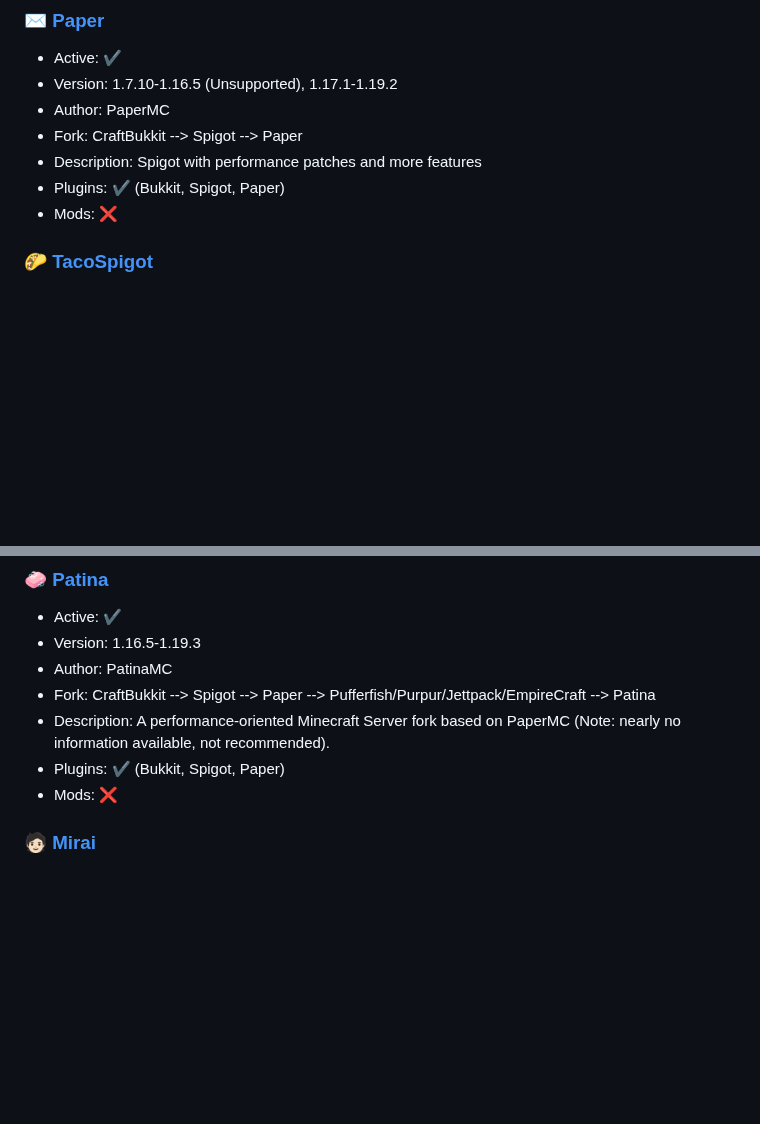
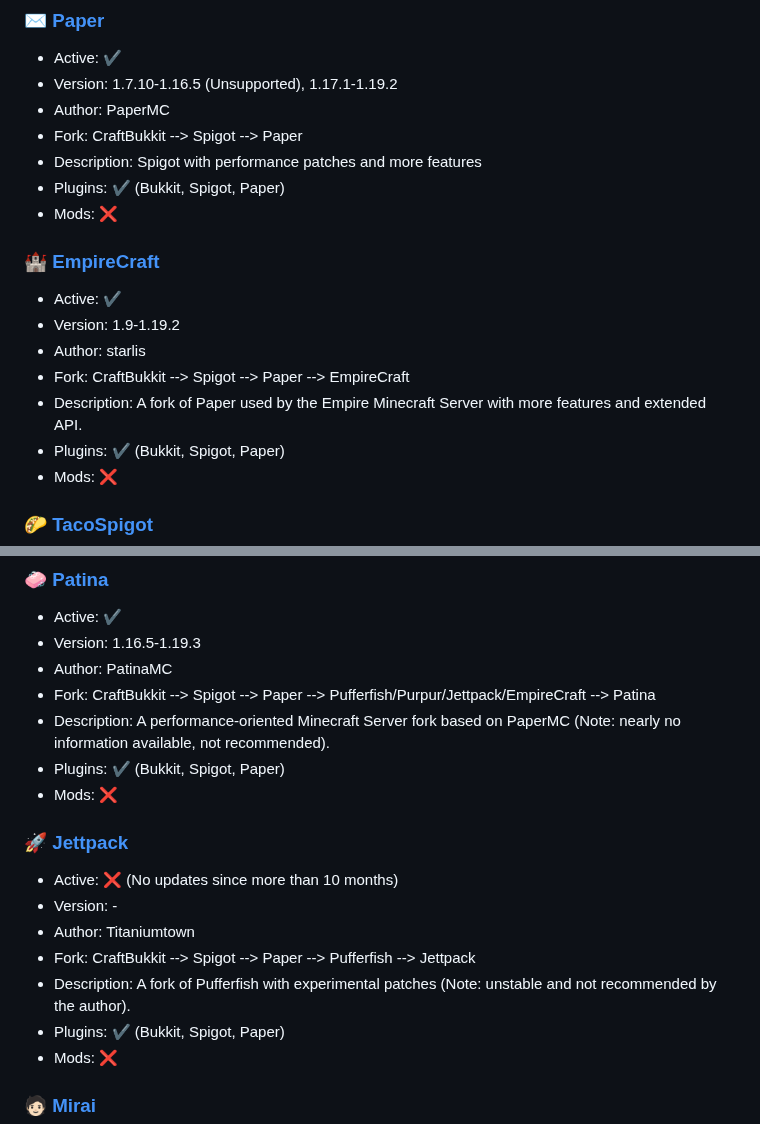
Before and after one commit to LeStegii/server-software, a Markdown page: SERVERS.md, 2 parts joined by grey strips. Drawn GitHub-style; blank space fills up the shorter version.

Commit message:
Add 🚀Jettpack and 🏰EmpireCraft

```diff
--- a/SERVERS.md
+++ b/SERVERS.md
@@ -46,6 +46,15 @@ Click [here](https://github.com/UeberallGebannt/server-softwares/blob/master/SER
   - Author: PaperMC
   - Fork: CraftBukkit --> Spigot --> Paper
   - Description: Spigot with performance patches and more features
+  - Plugins: ✔️ (Bukkit, Spigot, Paper)
+  - Mods: ❌
+
+### [🏰 EmpireCraft](https://github.com/starlis/empirecraft)
+  - Active: ✔️
+  - Version: 1.9-1.19.2
+  - Author: starlis
+  - Fork: CraftBukkit --> Spigot --> Paper --> EmpireCraft
+  - Description: A fork of Paper used by the Empire Minecraft Server with more features and extended API.
   - Plugins: ✔️ (Bukkit, Spigot, Paper)
   - Mods: ❌
 
@@ -190,6 +199,15 @@ Click [here](https://github.com/UeberallGebannt/server-softwares/blob/master/SER
   - Author: PatinaMC
   - Fork: CraftBukkit --> Spigot --> Paper --> Pufferfish/Purpur/Jettpack/EmpireCraft --> Patina
   - Description: A performance-oriented Minecraft Server fork based on PaperMC (Note: nearly no information available, not recommended).
+  - Plugins: ✔️ (Bukkit, Spigot, Paper)
+  - Mods: ❌
+
+### [🚀 Jettpack](https://gitlab.com/Titaniumtown/JettPack)
+  - Active: ❌ (No updates since more than 10 months)
+  - Version: -
+  - Author: Titaniumtown
+  - Fork: CraftBukkit --> Spigot --> Paper --> Pufferfish --> Jettpack
+  - Description: A fork of Pufferfish with experimental patches (Note: unstable and not recommended by the author).
   - Plugins: ✔️ (Bukkit, Spigot, Paper)
   - Mods: ❌
 
```
